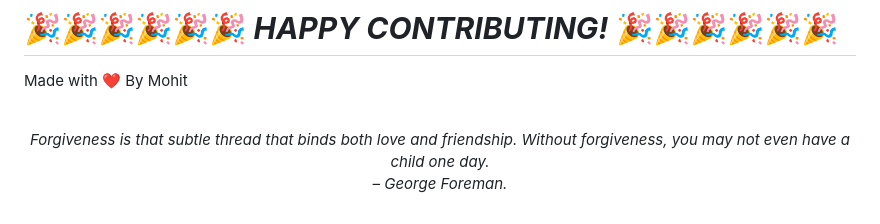
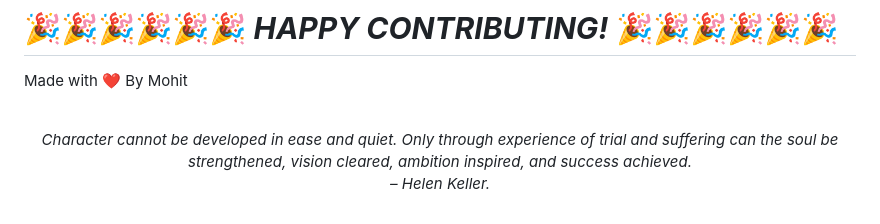
Before and after one commit to mohitchandak/Study-Material-khaz-n-, a Markdown page: README.md, the part around the change. GitHub-like rendering.

Commit message:
New Quote added

```diff
--- a/README.md
+++ b/README.md
@@ -128,5 +128,5 @@ Made with ❤️ By Mohit
 
 
 <!-- QUOTE:START -->
-<p align="center"><br><i>Forgiveness is that subtle thread that binds both love and friendship. Without forgiveness, you may not even have a child one day.</i><br><i>– George Foreman.</i><br></p>
+<p align="center"><br><i>Character cannot be developed in ease and quiet. Only through experience of trial and suffering can the soul be strengthened, vision cleared, ambition inspired, and success achieved.</i><br><i>– Helen Keller.</i><br></p>
 <!-- QUOTE:END -->
```
